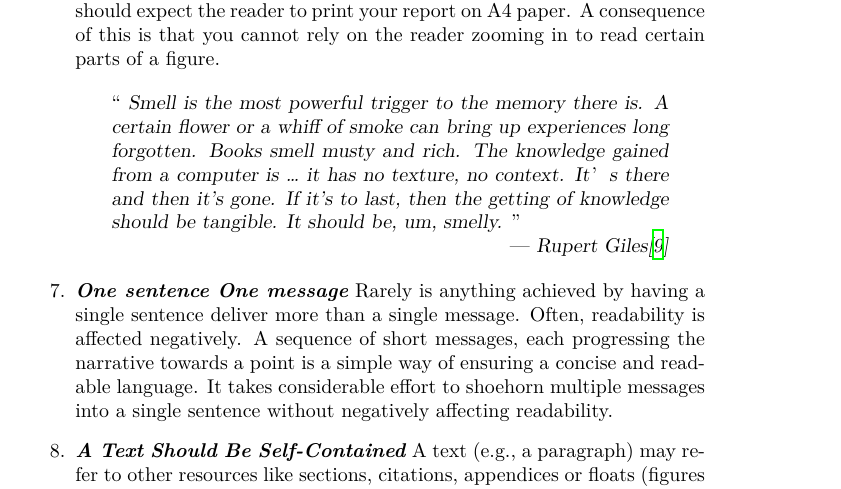
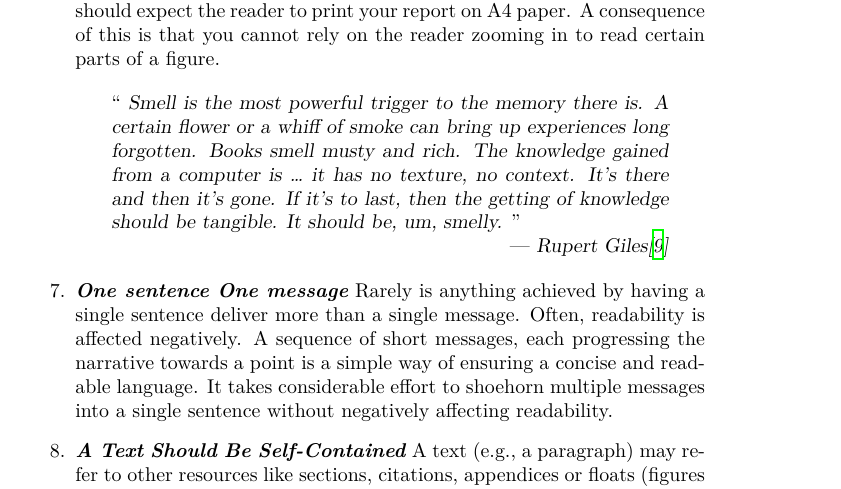
Before and after one commit to aslakjohansen/report-writing, a LaTeX thesis (doc/report-writing.tex): part of page 22 of 67, cut so that both start at the same text. Compiled offline with XeLaTeX.

Commit message:
Fixed typo

```diff
--- a/doc/report-writing.tex
+++ b/doc/report-writing.tex
@@ -630,7 +630,7 @@ Writing requires directed effort that considers what comes later in addition to
     You are writing a report because you expect someone to read it. Knowing who that someone is is key to understanding what is necessary in order to convey your subject. You can expect your reader to have an IT-related background and at least an MSc. Also, you should expect the reader to print your report on A4 paper. A consequence of this is that you cannot rely on the reader zooming in to read certain parts of a figure.
     \begin{inspiration}[0.82]{Rupert Giles\cite{buffy_s1e8}}
   ``
-    \textsl{Smell is the most powerful trigger to the memory there is. A certain flower or a whiff of smoke can bring up experiences long forgotten. Books smell musty and rich. The knowledge gained from a computer is \ldots\ it has no texture, no context. It’s there and then it's gone. If it's to last, then the getting of knowledge should be tangible. It should be, um, smelly.}
+    \textsl{Smell is the most powerful trigger to the memory there is. A certain flower or a whiff of smoke can bring up experiences long forgotten. Books smell musty and rich. The knowledge gained from a computer is \ldots\ it has no texture, no context. It's there and then it's gone. If it's to last, then the getting of knowledge should be tangible. It should be, um, smelly.}
   ''
 \end{inspiration}
   \descitem{One sentence One message}
```
